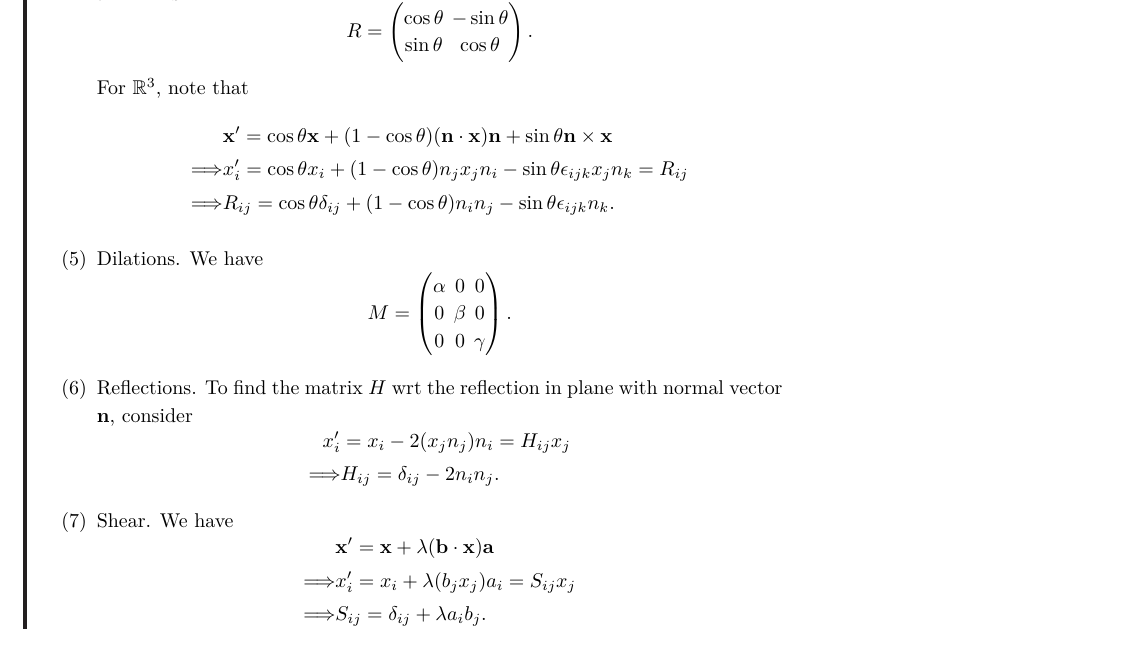
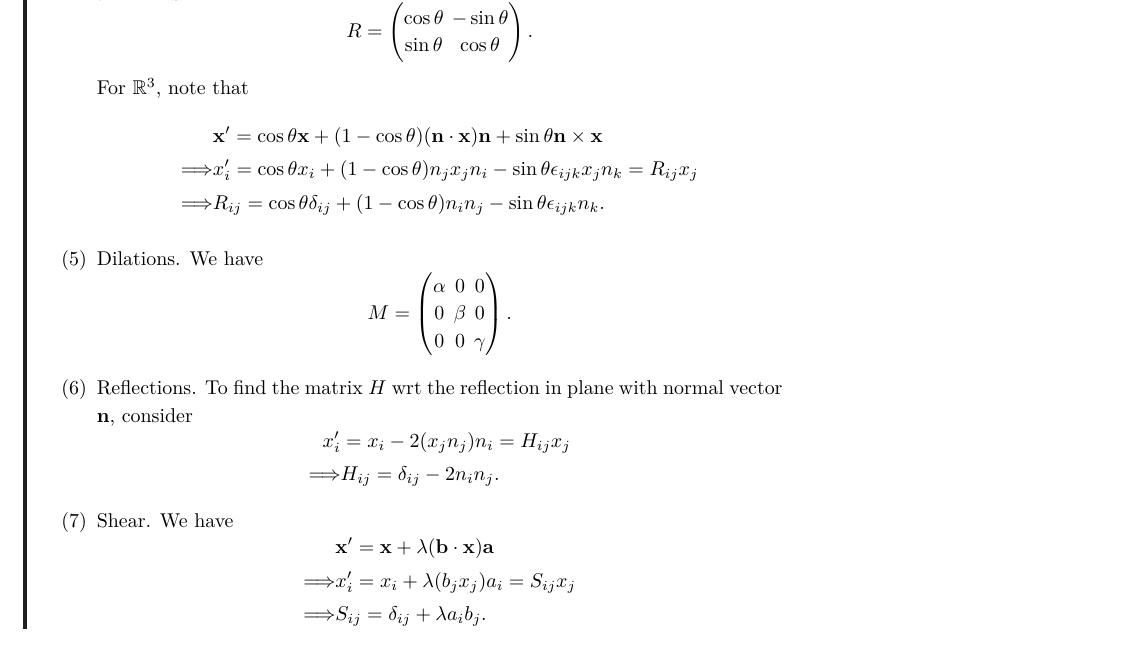
Before and after one commit to ThetaOmega01/IA-NOTES, a LaTeX document (vectors.tex): part of page 25 of 41, cut so that both start at the same text. Compiled offline with pdfLaTeX.

Commit message:
yet another fix

```diff
--- a/vectors.tex
+++ b/vectors.tex
@@ -1185,7 +1185,7 @@ skipped some talks irrelevant to contents\\
             \[
                 \begin{aligned}
                      &\mathbf{x}'=\cos \theta \mathbf{x}+(1-\cos \theta)(\mathbf{n}\cdot \mathbf{x})\mathbf{n}+\sin \theta \mathbf{n}\times \mathbf{x}\\
-                     \Longrightarrow &x'_i= \cos \theta x_i+(1-\cos \theta)n_jx_jn_i-\sin \theta \epsilon_{ijk}x_j n_k=R_{ij}\\
+                     \Longrightarrow &x'_i= \cos \theta x_i+(1-\cos \theta)n_jx_jn_i-\sin \theta \epsilon_{ijk}x_j n_k=R_{ij}x_j\\
                      \Longrightarrow & R_{ij}=\cos \theta \delta_{ij}+(1-\cos \theta)n_in_j-\sin \theta \epsilon_{ijk} n_k.
                 \end{aligned}
             \]
```
